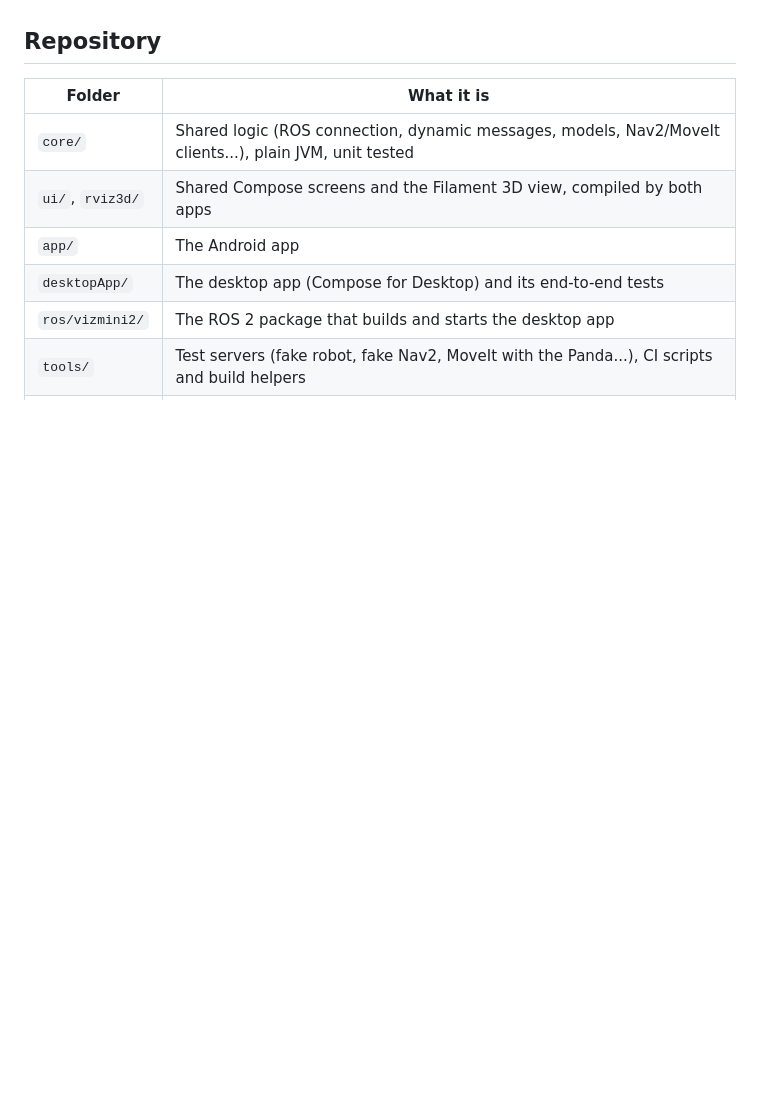
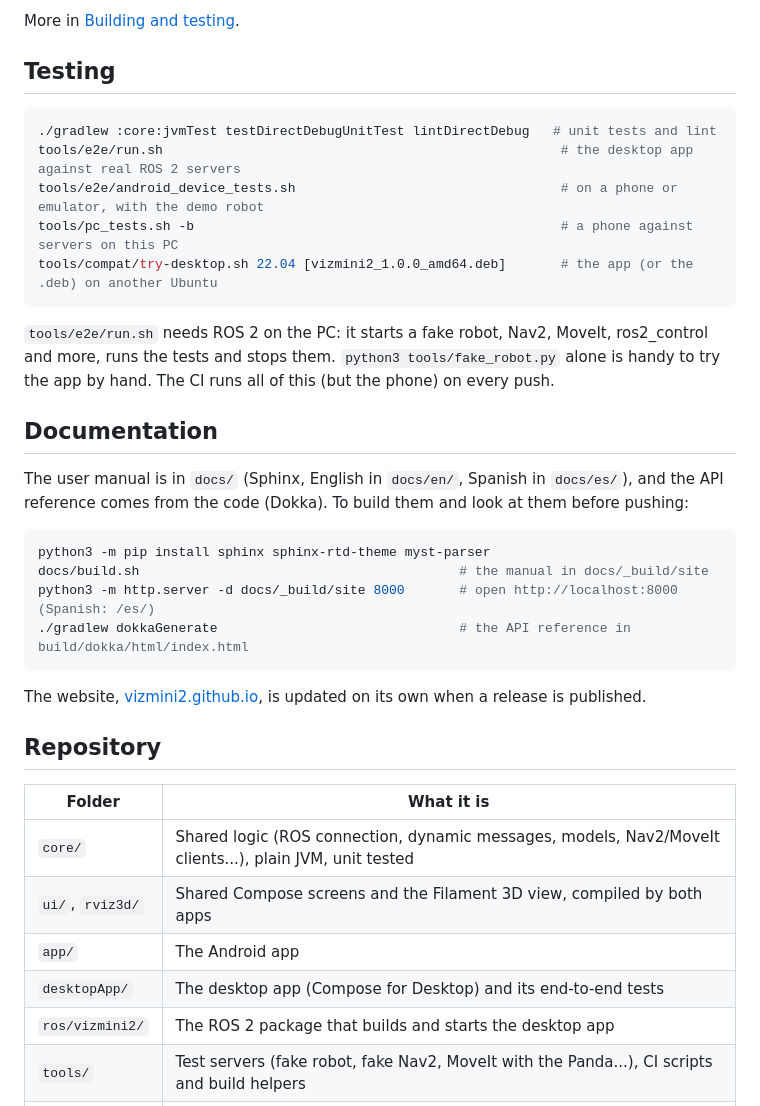
Before and after one commit to VizMini2/VizMini2, a Markdown page: README.md, the part around one of its changes. GitHub-like rendering; blank space fills up the shorter version.

````diff
--- a/README.md
+++ b/README.md
@@ -31,3 +92,32 @@ RViz 2 files (`.rviz`) and the panel and plot layouts of other ROS tools (`ui/..
+More in [Building and testing](https://vizmini2.github.io/developers/building.html).
+
+## Testing
+
+```bash
+./gradlew :core:jvmTest testDirectDebugUnitTest lintDirectDebug   # unit tests and lint
+tools/e2e/run.sh                                                   # the desktop app against real ROS 2 servers
+tools/e2e/android_device_tests.sh                                  # on a phone or emulator, with the demo robot
+tools/pc_tests.sh -b                                               # a phone against servers on this PC
+tools/compat/try-desktop.sh 22.04 [vizmini2_1.0.0_amd64.deb]       # the app (or the .deb) on another Ubuntu
+```
+
+`tools/e2e/run.sh` needs ROS 2 on the PC: it starts a fake robot, Nav2, MoveIt, ros2_control and more, runs the tests
+and stops them. `python3 tools/fake_robot.py` alone is handy to try the app by hand. The CI runs all of this (but the
+phone) on every push.
+
+## Documentation
+
+The user manual is in `docs/` (Sphinx, English in `docs/en/`, Spanish in `docs/es/`), and the API reference comes
+from the code (Dokka). To build them and look at them before pushing:
+
+```bash
+python3 -m pip install sphinx sphinx-rtd-theme myst-parser
+docs/build.sh                                         # the manual in docs/_build/site
+python3 -m http.server -d docs/_build/site 8000       # open http://localhost:8000 (Spanish: /es/)
+./gradlew dokkaGenerate                               # the API reference in build/dokka/html/index.html
+```
+
+The website, [vizmini2.github.io](https://vizmini2.github.io), is updated on its own when a release is published.
 
 ## Repository
 
````
Also changed, not shown: other parts of README.md (+75 -42 lines), docs/readme/phone_dashboard.gif (added), docs/readme/phone_maps.gif (added), docs/readme/phone_moveit.gif (added), docs/readme/phone_rviz.gif (added), 1 other file.
